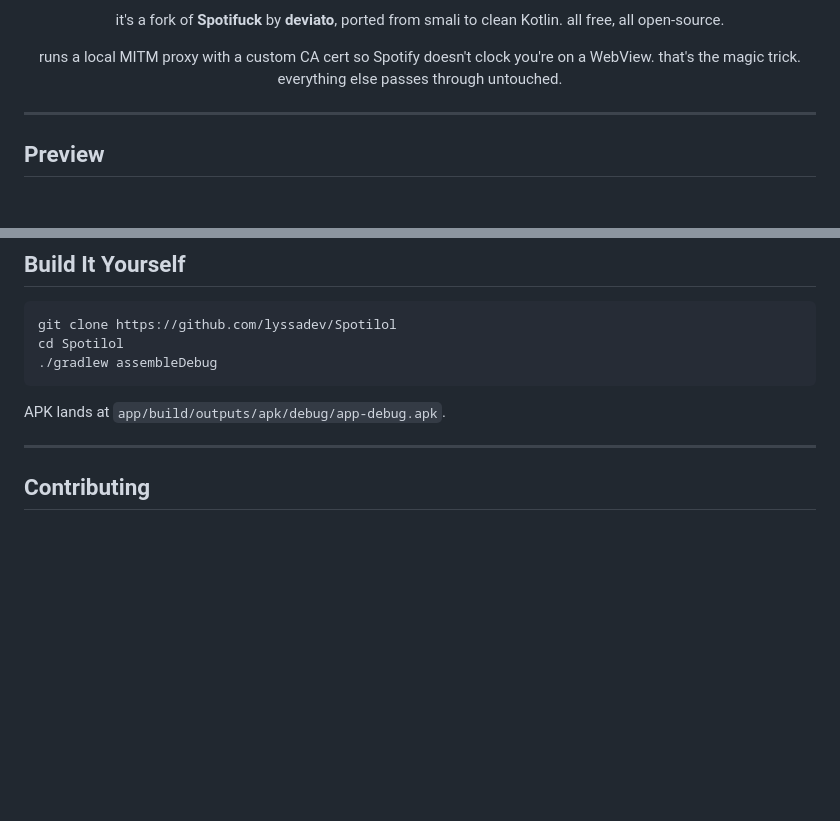
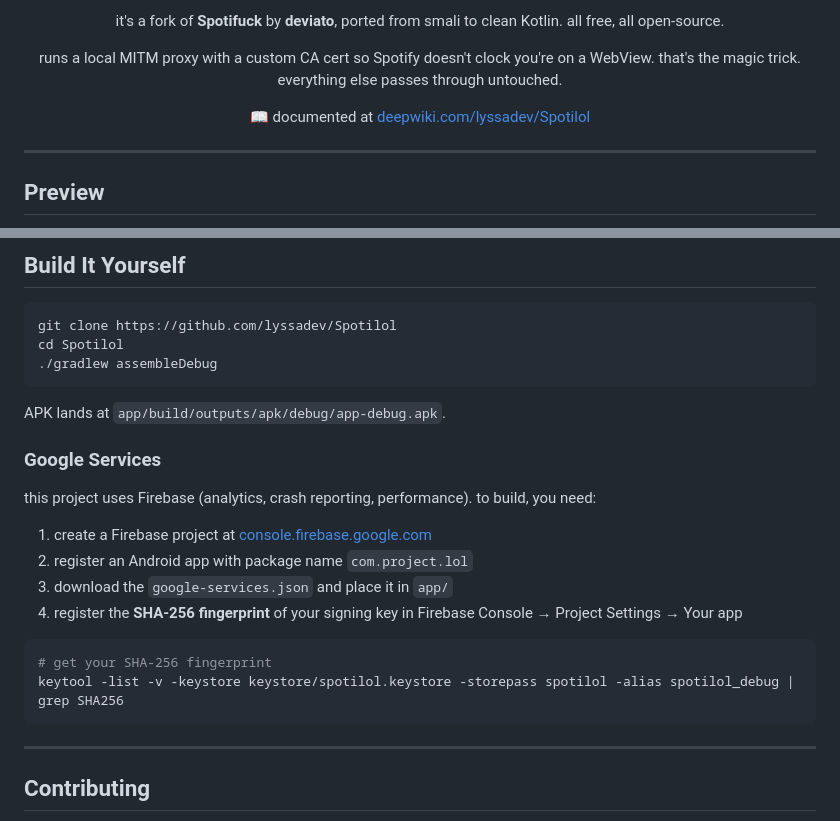
Before and after one commit to Pro-mwas1234/SpotiBat, a Markdown page: README.md, 2 parts joined by grey strips. Rendered like a GitHub page; blank space fills up the shorter version.

````diff
--- a/README.md
+++ b/README.md
@@ -40,6 +40,10 @@
 
 <p align="center">
   runs a local MITM proxy with a custom CA cert so Spotify doesn't clock you're on a WebView. that's the magic trick. everything else passes through untouched.
+</p>
+
+<p align="center">
+  📖 documented at <a href="https://deepwiki.com/lyssadev/Spotilol">deepwiki.com/lyssadev/Spotilol</a>
 </p>
 
 ---
@@ -109,6 +113,20 @@ cd Spotilol
 
 APK lands at `app/build/outputs/apk/debug/app-debug.apk`.
 
+### Google Services
+
+this project uses Firebase (analytics, crash reporting, performance). to build, you need:
+
+1. create a Firebase project at [console.firebase.google.com](https://console.firebase.google.com)
+2. register an Android app with package name `com.project.lol`
+3. download the `google-services.json` and place it in `app/`
+4. register the **SHA-256 fingerprint** of your signing key in Firebase Console → Project Settings → Your app
+
+```bash
+# get your SHA-256 fingerprint
+keytool -list -v -keystore keystore/spotilol.keystore -storepass spotilol -alias spotilol_debug | grep SHA256
+```
+
 ---
 
 ## Contributing
````
